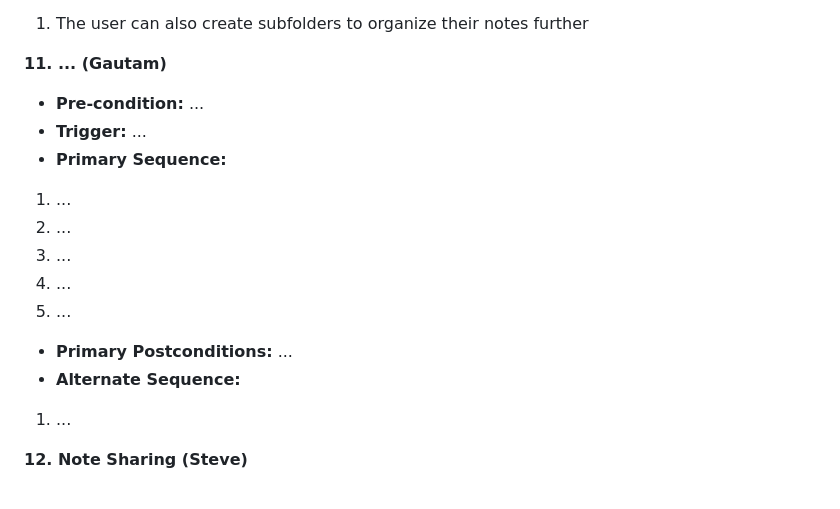
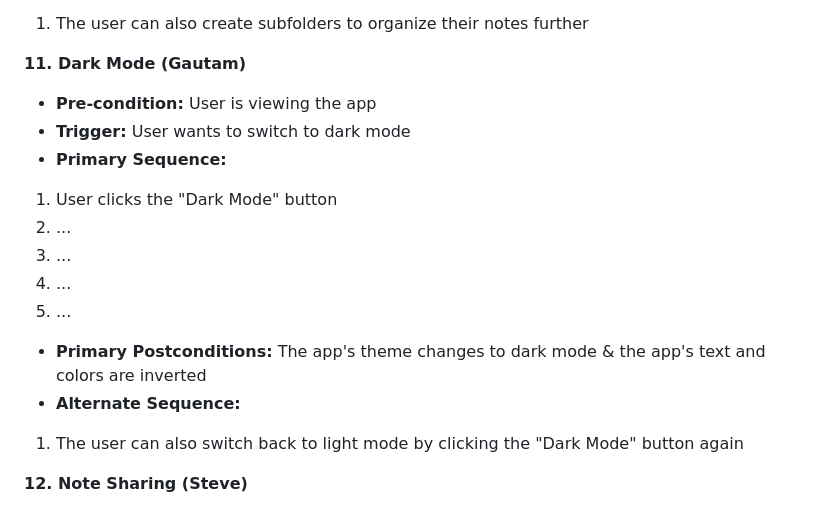
Before and after one commit to HoangVTu/Team1_project, a Markdown page: requirements.md, the part around the change. Rendered like a GitHub page.

Commit message:
Update requirements.md
A draft of the use case associated with requirement 11 (Gautam) was designed by Steve.

```diff
--- a/requirements.md
+++ b/requirements.md
@@ -158,18 +158,18 @@
 - **Alternate Sequence:**
 1. The user can also create subfolders to organize their notes further
 
-**11. ... (Gautam)**
-- **Pre-condition:** ...
-- **Trigger:** ...
+**11. Dark Mode (Gautam)**
+- **Pre-condition:** User is viewing the app
+- **Trigger:** User wants to switch to dark mode
 - **Primary Sequence:**
-1. ...
+1. User clicks the "Dark Mode" button
 2. ...
 3. ...
 4. ...
 5. ...
-- **Primary Postconditions:** ...
+- **Primary Postconditions:** The app's theme changes to dark mode & the app's text and colors are inverted
 - **Alternate Sequence:**
-1. ...
+1. The user can also switch back to light mode by clicking the "Dark Mode" button again
 
 **12. Note Sharing (Steve)**
 - **Pre-condition:** User has created a note
```
